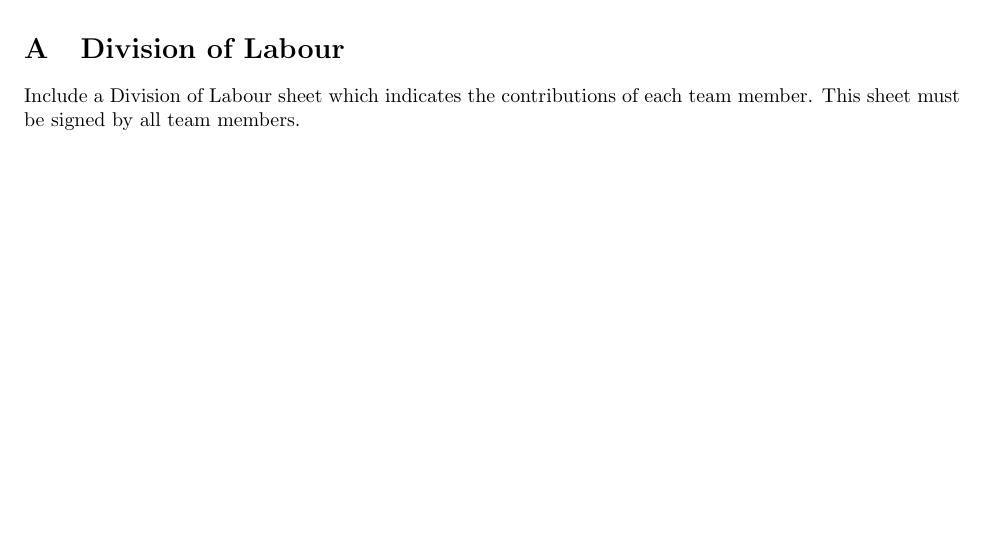
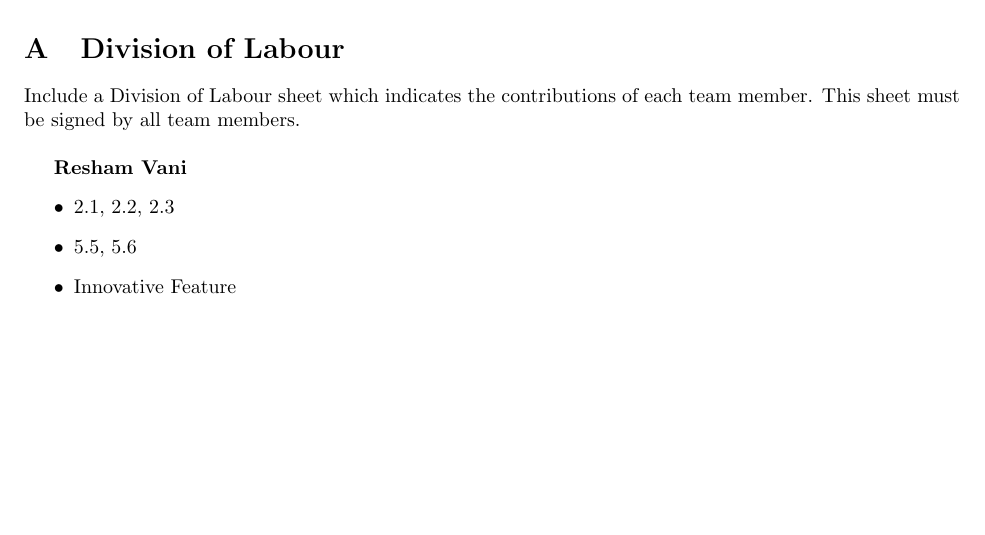
Before and after one commit to rv810/3A04-T02-Team3, a LaTeX document (SE3A04_D1_Template.tex): part of page 14 of 14, cut so that both start at the same text. Compiled offline with pdfLaTeX.

Commit message:
added my part of division of labour

```diff
--- a/SE3A04_D1_Template.tex
+++ b/SE3A04_D1_Template.tex
@@ -93,8 +93,15 @@
 \section{Division of Labour}
 \label{sec:division_of_labour}
 % Begin Section
-Include a Division of Labour sheet which indicates the contributions of each team member. This sheet must be signed by all team members.
+Include a Division of Labour sheet which indicates the contributions of each team member. This sheet must be signed by all team members.\\
 % End Section
+
+{\bf Resham Vani}
+\begin{itemize}
+	\item 2.1, 2.2, 2.3
+	\item 5.5, 5.6
+	\item Innovative Feature
+\end{itemize}
 
 %\newpage
 %\section*{IMPORTANT NOTES}
```
